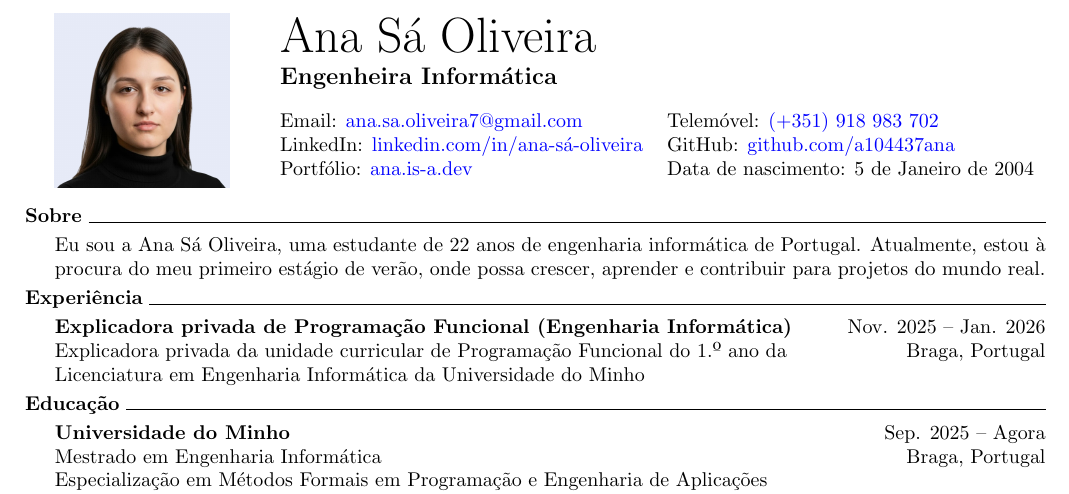
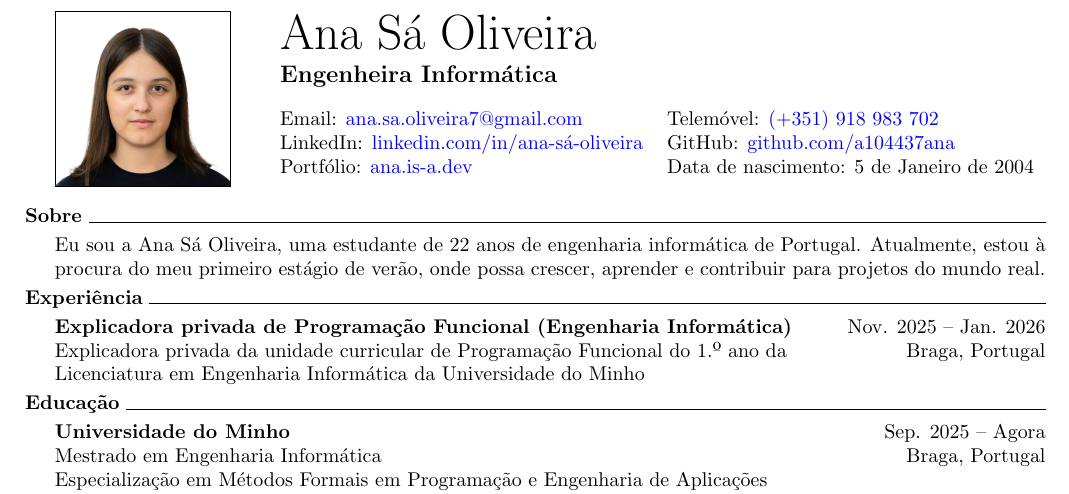
Before and after one commit to a104437ana/cv, a LaTeX CV (pt_photo/cv.tex, which reads sections/preamble.tex, sections/pt/header_photo.tex): part of the page, cut so that both start at the same text. Compiled offline with pdfLaTeX.

Commit message:
Fix photo

```diff
--- a/sections/preamble.tex
+++ b/sections/preamble.tex
@@ -6,4 +6,5 @@
 \usepackage[colorlinks=true, linkcolor=blue, urlcolor=blue, citecolor=blue]{hyperref}
 \usepackage{hyperref}
 \usepackage{fontawesome}
+\setlength{\fboxsep}{0pt}
 \pagestyle{empty}
--- a/sections/pt/header_photo.tex
+++ b/sections/pt/header_photo.tex
@@ -2,7 +2,7 @@
     \begin{minipage}[c]{0.2\textwidth}
         \begin{center}
             \begin{adjustwidth}{1.5em}{0em}
-        \includegraphics[width=\linewidth]{../assets/Ana.png}
+        \fbox{\includegraphics[width=\linewidth]{../assets/Ana.png}}
                 \end{adjustwidth}
         \end{center}
     \end{minipage}
```
Also changed, not shown: assets/Ana.png, en_no_photo/cv.pdf, en_photo/cv.pdf, pt_no_photo/cv.pdf, pt_photo/cv.pdf.
